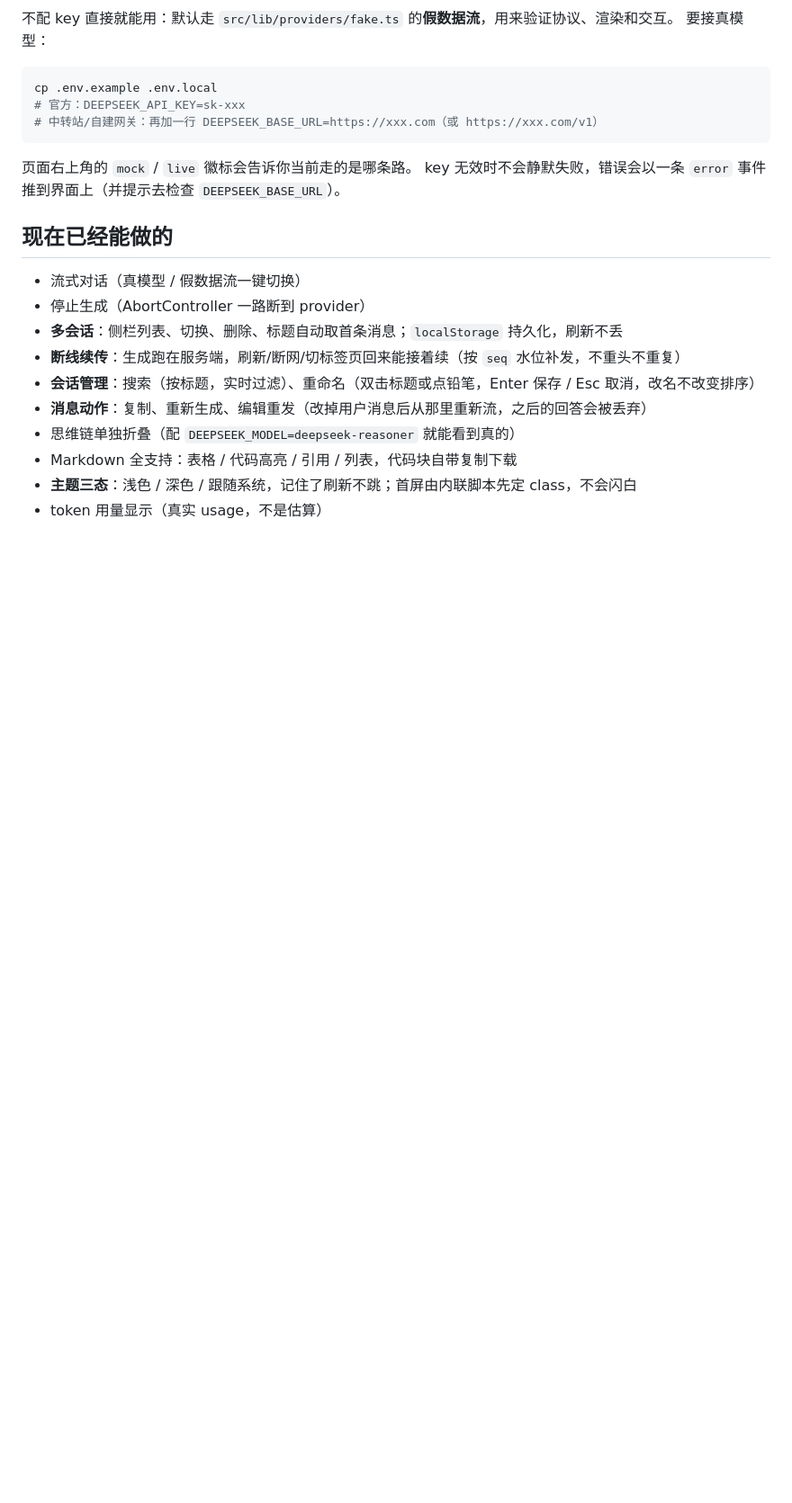
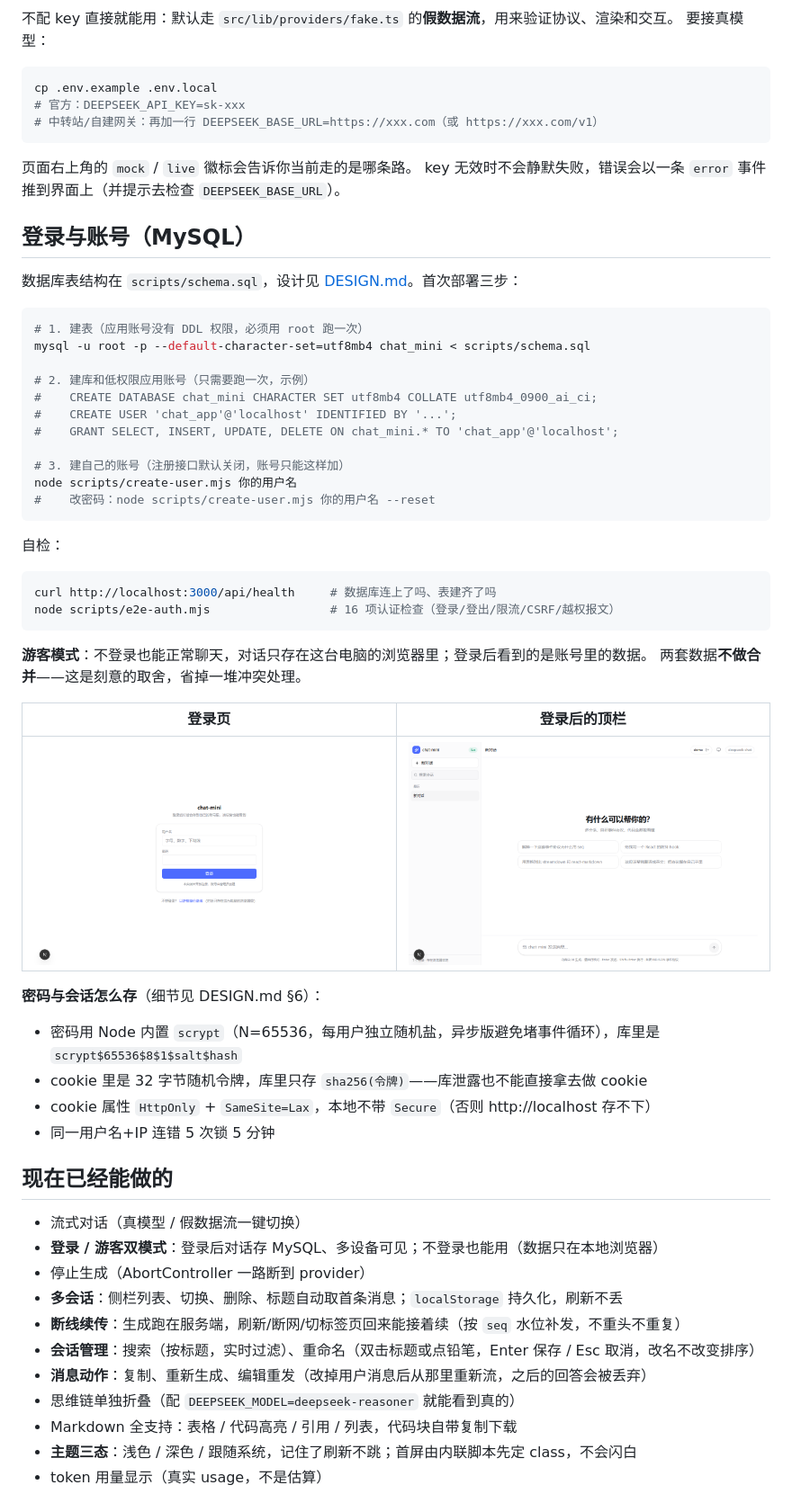
Before and after one commit to github594516263/chat-mini, a Markdown page: README.md, the part around one of its changes. Shown at 90% size. Drawn GitHub-style; pictures changed too: docs/account.png (added), docs/login.png (added); blank space fills up the shorter version.

Commit message:
feat(auth): P2 登录登出与游客双模式，注册默认关闭
- 新增 /api/auth/*、auth 会话 cookie、scrypt 密码与登录限流
- 登录页、账号菜单；create-user 脚本与 e2e-auth 自检
- 更新 DESIGN.md / README 与登录相关截图

````diff
--- a/README.md
+++ b/README.md
@@ -35,9 +35,49 @@ cp .env.example .env.local
 页面右上角的 `mock` / `live` 徽标会告诉你当前走的是哪条路。
 key 无效时不会静默失败，错误会以一条 `error` 事件推到界面上（并提示去检查 `DEEPSEEK_BASE_URL`）。
 
+## 登录与账号（MySQL）
+
+数据库表结构在 `scripts/schema.sql`，设计见 [DESIGN.md](DESIGN.md)。首次部署三步：
+
+```bash
+# 1. 建表（应用账号没有 DDL 权限，必须用 root 跑一次）
+mysql -u root -p --default-character-set=utf8mb4 chat_mini < scripts/schema.sql
+
+# 2. 建库和低权限应用账号（只需要跑一次，示例）
+#    CREATE DATABASE chat_mini CHARACTER SET utf8mb4 COLLATE utf8mb4_0900_ai_ci;
+#    CREATE USER 'chat_app'@'localhost' IDENTIFIED BY '...';
+#    GRANT SELECT, INSERT, UPDATE, DELETE ON chat_mini.* TO 'chat_app'@'localhost';
+
+# 3. 建自己的账号（注册接口默认关闭，账号只能这样加）
+node scripts/create-user.mjs 你的用户名
+#    改密码：node scripts/create-user.mjs 你的用户名 --reset
+```
+
+自检：
+
+```bash
+curl http://localhost:3000/api/health     # 数据库连上了吗、表建齐了吗
+node scripts/e2e-auth.mjs                 # 16 项认证检查（登录/登出/限流/CSRF/越权报文）
+```
+
+**游客模式**：不登录也能正常聊天，对话只存在这台电脑的浏览器里；登录后看到的是账号里的数据。
+两套数据**不做合并**——这是刻意的取舍，省掉一堆冲突处理。
+
+| 登录页 | 登录后的顶栏 |
+| --- | --- |
+| ![登录](docs/login.png) | ![账号](docs/account.png) |
+
+**密码与会话怎么存**（细节见 DESIGN.md §6）：
+
+- 密码用 Node 内置 `scrypt`（N=65536，每用户独立随机盐，异步版避免堵事件循环），库里是 `scrypt$65536$8$1$salt$hash`
+- cookie 里是 32 字节随机令牌，库里只存 `sha256(令牌)`——库泄露也不能直接拿去做 cookie
+- cookie 属性 `HttpOnly` + `SameSite=Lax`，本地不带 `Secure`（否则 http://localhost 存不下）
+- 同一用户名+IP 连错 5 次锁 5 分钟
+
 ## 现在已经能做的
 
 - 流式对话（真模型 / 假数据流一键切换）
+- **登录 / 游客双模式**：登录后对话存 MySQL、多设备可见；不登录也能用（数据只在本地浏览器）
 - 停止生成（AbortController 一路断到 provider）
 - **多会话**：侧栏列表、切换、删除、标题自动取首条消息；`localStorage` 持久化，刷新不丢
 - **断线续传**：生成跑在服务端，刷新/断网/切标签页回来能接着续（按 `seq` 水位补发，不重头不重复）
````
Also changed, not shown: other parts of README.md (+11 -0 lines), DESIGN.md (+41 -1 lines), 16 other files.
